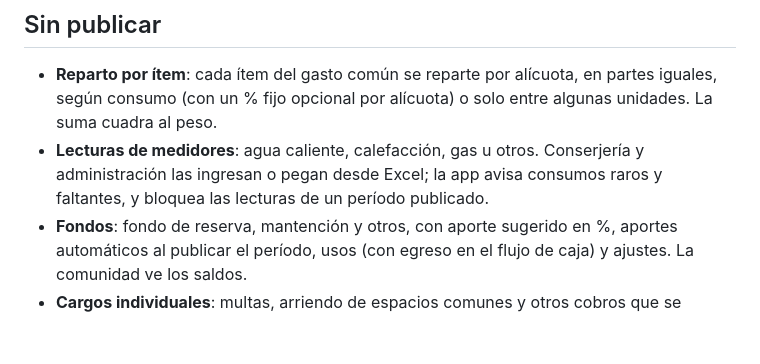
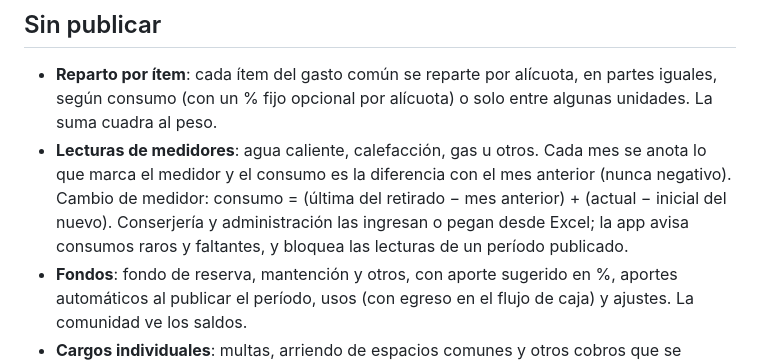
Before and after one commit to Ctuna89/mi-edificio, a Markdown page: CHANGELOG.md, the part around the change. Drawn GitHub-style; blank space fills up the shorter version.

```diff
--- a/CHANGELOG.md
+++ b/CHANGELOG.md
@@ -3,7 +3,7 @@
 ## Sin publicar
 
 - **Reparto por ítem**: cada ítem del gasto común se reparte por alícuota, en partes iguales, según consumo (con un % fijo opcional por alícuota) o solo entre algunas unidades. La suma cuadra al peso.
-- **Lecturas de medidores**: agua caliente, calefacción, gas u otros. Conserjería y administración las ingresan o pegan desde Excel; la app avisa consumos raros y faltantes, y bloquea las lecturas de un período publicado.
+- **Lecturas de medidores**: agua caliente, calefacción, gas u otros. Cada mes se anota lo que marca el medidor y el consumo es la diferencia con el mes anterior (nunca negativo). Cambio de medidor: consumo = (última del retirado − mes anterior) + (actual − inicial del nuevo). Conserjería y administración las ingresan o pegan desde Excel; la app avisa consumos raros y faltantes, y bloquea las lecturas de un período publicado.
 - **Fondos**: fondo de reserva, mantención y otros, con aporte sugerido en %, aportes automáticos al publicar el período, usos (con egreso en el flujo de caja) y ajustes. La comunidad ve los saldos.
 - **Cargos individuales**: multas, arriendo de espacios comunes y otros cobros que se suman al gasto común de la unidad. El arriendo se carga solo al aprobarse una reserva con costo. Rebajas y condonaciones con motivo.
 - El residente ve el desglose de su cobro con sus consumos y cargos; el Excel del período trae el prorrateo ítem por ítem.
```
Also changed, not shown: HANDOFF.md (+1 -1 lines), README.md (+1 -1 lines), docs/capturas/lecturas.png, 3 other files.
